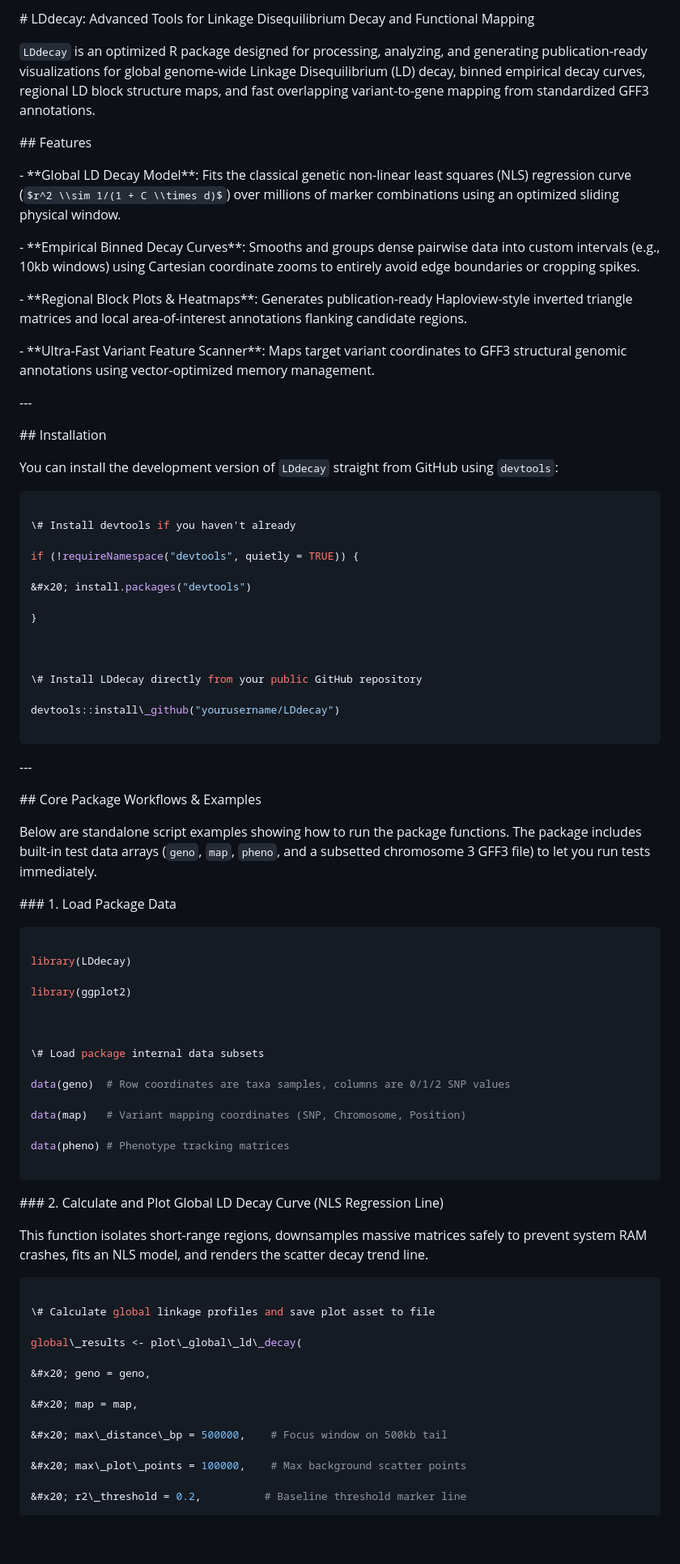
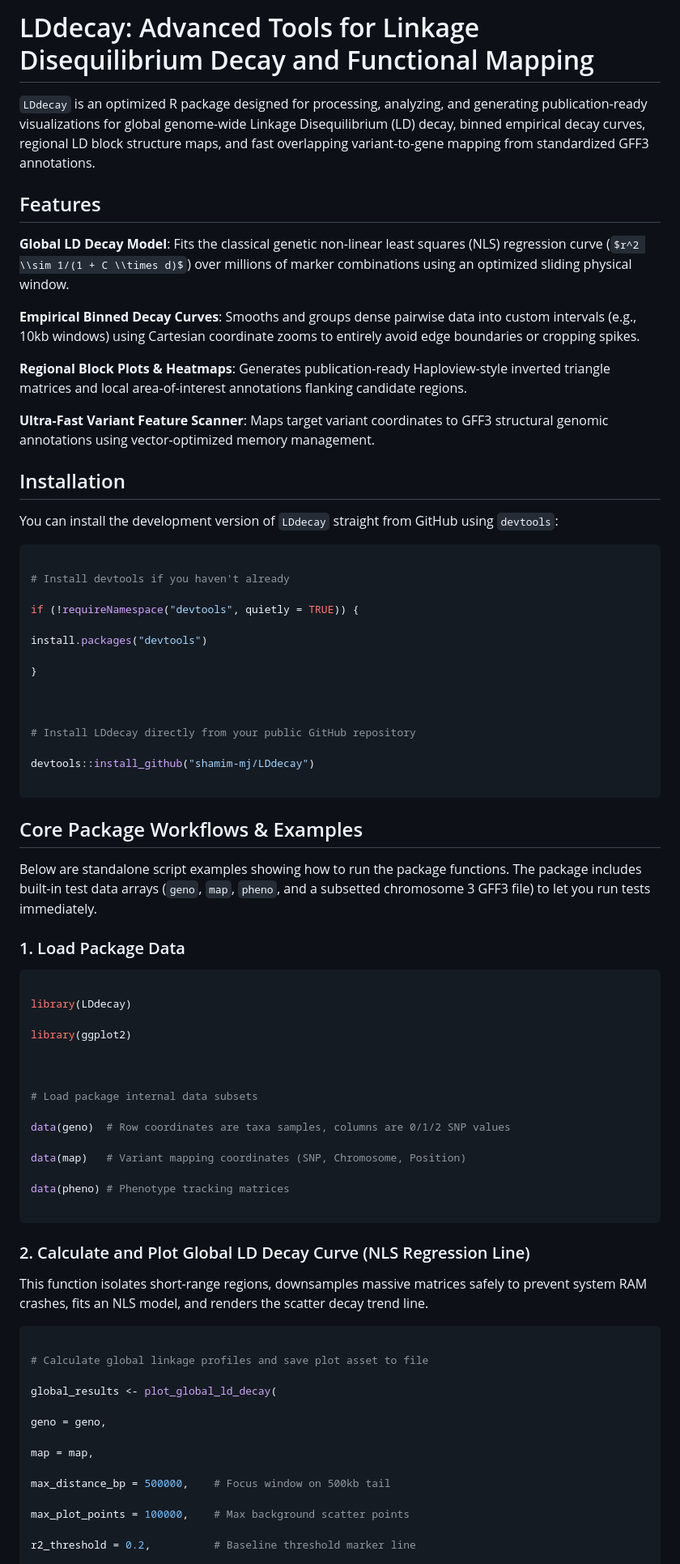
Before and after one commit to shamim-mj/LDdecay, a Markdown page: README.md, the part around one of its changes. Shown at 81% size. Drawn GitHub-style; some formulas as TeX source; blank space fills up the shorter version.

````diff
--- a/README.md
+++ b/README.md
@@ -1,4 +1,4 @@
-\# LDdecay: Advanced Tools for Linkage Disequilibrium Decay and Functional Mapping
+# LDdecay: Advanced Tools for Linkage Disequilibrium Decay and Functional Mapping
 
 
 
@@ -6,23 +6,23 @@
 
 
 
-\## Features
+## Features
 
-\- \*\*Global LD Decay Model\*\*: Fits the classical genetic non-linear least squares (NLS) regression curve ($r^2 \\sim 1/(1 + C \\times d)$) over millions of marker combinations using an optimized sliding physical window.
+ **Global LD Decay Model**: Fits the classical genetic non-linear least squares (NLS) regression curve ($r^2 \\sim 1/(1 + C \\times d)$) over millions of marker combinations using an optimized sliding physical window.
 
-\- \*\*Empirical Binned Decay Curves\*\*: Smooths and groups dense pairwise data into custom intervals (e.g., 10kb windows) using Cartesian coordinate zooms to entirely avoid edge boundaries or cropping spikes.
+**Empirical Binned Decay Curves**: Smooths and groups dense pairwise data into custom intervals (e.g., 10kb windows) using Cartesian coordinate zooms to entirely avoid edge boundaries or cropping spikes.
 
-\- \*\*Regional Block Plots \& Heatmaps\*\*: Generates publication-ready Haploview-style inverted triangle matrices and local area-of-interest annotations flanking candidate regions.
+**Regional Block Plots & Heatmaps**: Generates publication-ready Haploview-style inverted triangle matrices and local area-of-interest annotations flanking candidate regions.
 
-\- \*\*Ultra-Fast Variant Feature Scanner\*\*: Maps target variant coordinates to GFF3 structural genomic annotations using vector-optimized memory management.
+**Ultra-Fast Variant Feature Scanner**: Maps target variant coordinates to GFF3 structural genomic annotations using vector-optimized memory management.
 
 
 
-\---
 
 
 
-\## Installation
+
+## Installation
 
 
 
@@ -32,29 +32,29 @@ You can install the development version of `LDdecay` straight from GitHub using
 
 ```R
 
-\# Install devtools if you haven't already
+# Install devtools if you haven't already
 
 if (!requireNamespace("devtools", quietly = TRUE)) {
 
-&#x20; install.packages("devtools")
+install.packages("devtools")
 
 }
 
 
 
-\# Install LDdecay directly from your public GitHub repository
+# Install LDdecay directly from your public GitHub repository
 
-devtools::install\_github("yourusername/LDdecay")
+devtools::install_github("shamim-mj/LDdecay")
 
 ```
 
 
 
-\---
 
 
 
-\## Core Package Workflows \& Examples
+
+## Core Package Workflows & Examples
 
 
 
@@ -62,7 +62,7 @@ Below are standalone script examples showing how to run the package functions. T
 
 
 
-\### 1. Load Package Data
+### 1. Load Package Data
 
 ```R
 
@@ -72,7 +72,7 @@ library(ggplot2)
 
 
 
-\# Load package internal data subsets
+# Load package internal data subsets
 
 data(geno)  # Row coordinates are taxa samples, columns are 0/1/2 SNP values
 
@@ -84,7 +84,7 @@ data(pheno) # Phenotype tracking matrices
 
 
 
-\### 2. Calculate and Plot Global LD Decay Curve (NLS Regression Line)
+### 2. Calculate and Plot Global LD Decay Curve (NLS Regression Line)
 
 This function isolates short-range regions, downsamples massive matrices safely to prevent system RAM crashes, fits an NLS model, and renders the scatter decay trend line.
 
@@ -92,17 +92,17 @@ This function isolates short-range regions, downsamples massive matrices safely
 
 ```R
 
-\# Calculate global linkage profiles and save plot asset to file
+# Calculate global linkage profiles and save plot asset to file
 
-global\_results <- plot\_global\_ld\_decay(
+global_results <- plot_global_ld_decay(
 
-&#x20; geno = geno,
+geno = geno,
 
-&#x20; map = map,
+map = map,
 
-&#x20; max\_distance\_bp = 500000,    # Focus window on 500kb tail
+max_distance_bp = 500000,    # Focus window on 500kb tail
 
-&#x20; max\_plot\_points = 100000,    # Max background scatter points
+max_plot_points = 100000,    # Max background scatter points
 
-&#x20; r2\_threshold = 0.2,          # Baseline threshold marker line
+r2_threshold = 0.2,          # Baseline threshold marker line
 
````
Also changed, not shown: other parts of README.md (+130 -39 lines).
